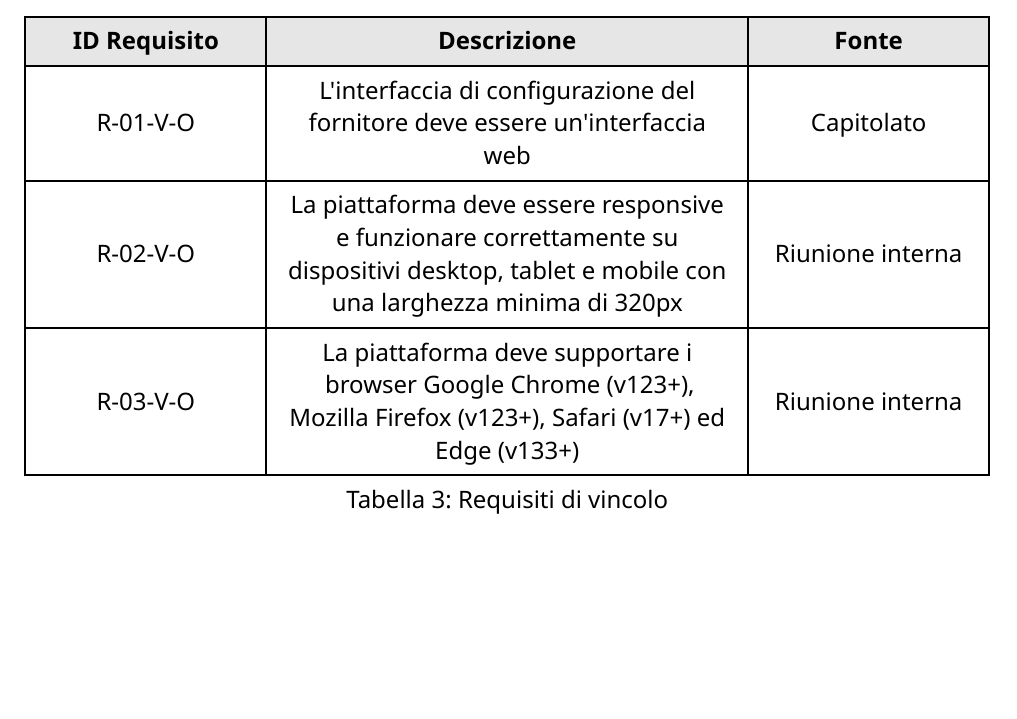
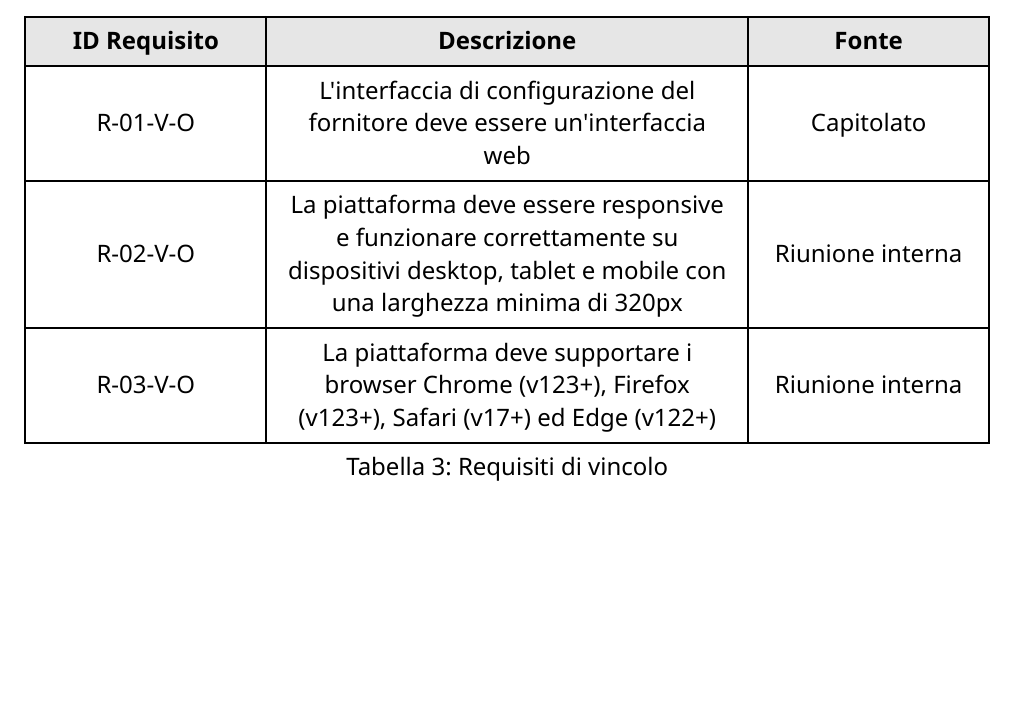
Before and after one commit to CodeHex16/documentazione, a Typst document (3 - PB/source/Analisi-dei-Requisiti.typ): part of page 61 of 64, cut so that both start at the same text. Compiled offline with Typst 0.15.

Commit message:
hotfix Analisi-dei-Requisiti.typ

```diff
--- a/3 - PB/source/Analisi-dei-Requisiti.typ
+++ b/3 - PB/source/Analisi-dei-Requisiti.typ
@@ -1414,7 +1414,7 @@ con:
     "Riunione interna",
 
     "R-03-V-O",
-    "La piattaforma deve supportare i browser Google Chrome (v123+), Mozilla Firefox (v123+), Safari (v17+) ed Edge (v133+)",
+    "La piattaforma deve supportare i browser Chrome (v123+), Firefox (v123+), Safari (v17+) ed Edge (v122+)",
     "Riunione interna",
   ),
 )
```
